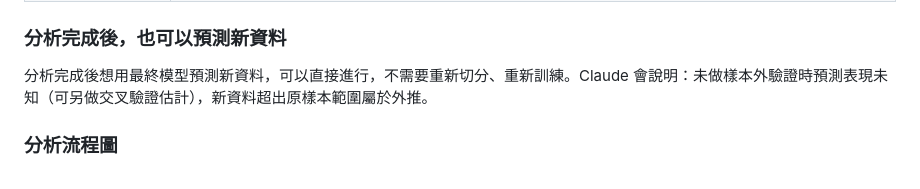
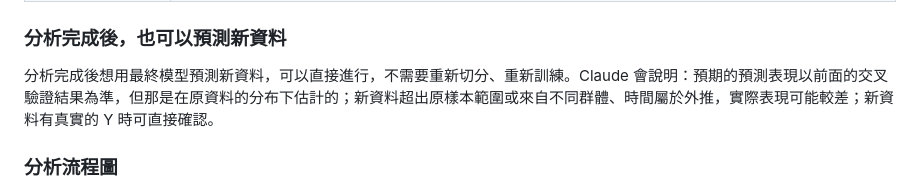
Before and after one commit to tzuhui39/SC3-GLM_Analysis, a Markdown page: README.md, the part around one of its changes. GitHub-like rendering.

Commit message:
Fix predict-new-data wording to match CV in flow
Co-Authored-By: Claude Sonnet 5.5 <noreply@anthropic.com>
Claude-Session: https://claude.ai/code/session_015dt6er1r7BZPH45wKRmkvi

```diff
--- a/README.md
+++ b/README.md
@@ -15,7 +15,7 @@
 
 ### 分析完成後，也可以預測新資料
 
-分析完成後想用最終模型預測新資料，可以直接進行，不需要重新切分、重新訓練。Claude 會說明：未做樣本外驗證時預測表現未知（可另做交叉驗證估計），新資料超出原樣本範圍屬於外推。
+分析完成後想用最終模型預測新資料，可以直接進行，不需要重新切分、重新訓練。Claude 會說明：預期的預測表現以前面的交叉驗證結果為準，但那是在原資料的分布下估計的；新資料超出原樣本範圍或來自不同群體、時間屬於外推，實際表現可能較差；新資料有真實的 Y 時可直接確認。
 
 ### 分析流程圖
 
```
Also changed, not shown: other parts of README.md (+1 -1 lines), glm-analysis/SKILL.md (+1 -1 lines), glm-analysis/references/model-building-and-validation.md (+3 -3 lines).
